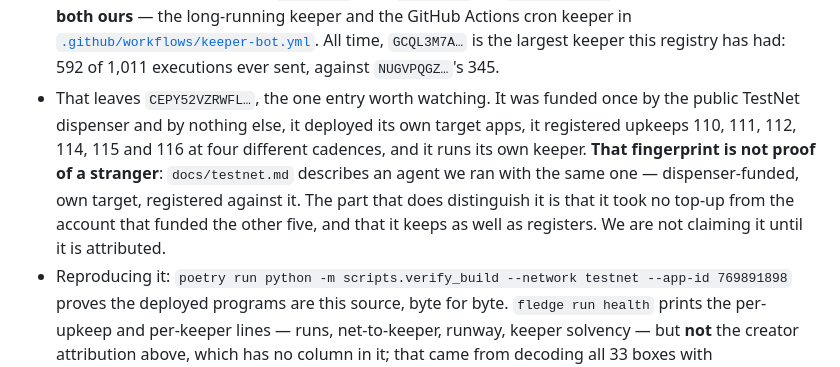
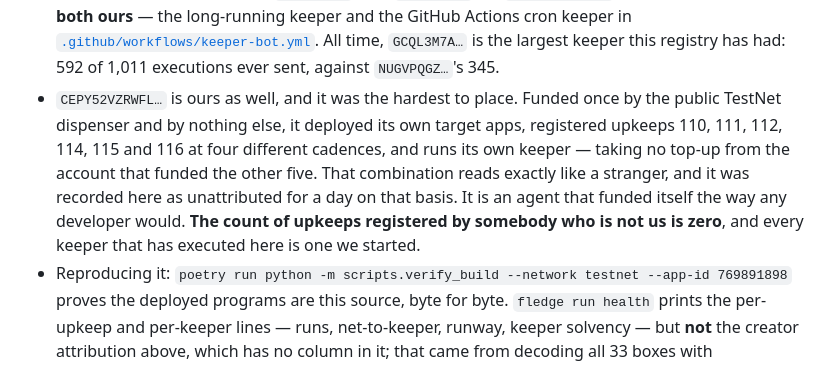
Before and after one commit to CorvidLabs/arcron, a Markdown page: README.md, the part around the change. Rendered like a GitHub page.

Commit message:
Fix: CEPY52VZRWFL is ours, so the count of outside users is zero (#236)

```diff
--- a/README.md
+++ b/README.md
@@ -216,15 +216,15 @@ own.** Read from the chain on 2026-08-31, at round 66,860,306:
   [`.github/workflows/keeper-bot.yml`](.github/workflows/keeper-bot.yml). All
   time, `GCQL3M7A…` is the largest keeper this registry has had: 592 of 1,011
   executions ever sent, against `NUGVPQGZ…`'s 345.
-- That leaves `CEPY52VZRWFL…`, the one entry worth watching. It was funded once
+- `CEPY52VZRWFL…` is ours as well, and it was the hardest to place. Funded once
   by the public TestNet dispenser and by nothing else, it deployed its own
-  target apps, it registered upkeeps 110, 111, 112, 114, 115 and 116 at four
-  different cadences, and it runs its own keeper. **That fingerprint is not
-  proof of a stranger**: `docs/testnet.md` describes an agent we ran with the
-  same one — dispenser-funded, own target, registered against it. The part that
-  does distinguish it is that it took no top-up from the account that funded
-  the other five, and that it keeps as well as registers. We are not claiming
-  it until it is attributed.
+  target apps, registered upkeeps 110, 111, 112, 114, 115 and 116 at four
+  different cadences, and runs its own keeper — taking no top-up from the
+  account that funded the other five. That combination reads exactly like a
+  stranger, and it was recorded here as unattributed for a day on that basis.
+  It is an agent that funded itself the way any developer would. **The count of
+  upkeeps registered by somebody who is not us is zero**, and every keeper that
+  has executed here is one we started.
 - Reproducing it: `poetry run python -m scripts.verify_build --network testnet --app-id 769891898`
   proves the deployed programs are this source, byte for byte. `fledge run
   health` prints the per-upkeep and per-keeper lines — runs, net-to-keeper,
```
Also changed, not shown: START-HERE.md (+12 -8 lines), docs/design/split.md (+1 -1 lines).
